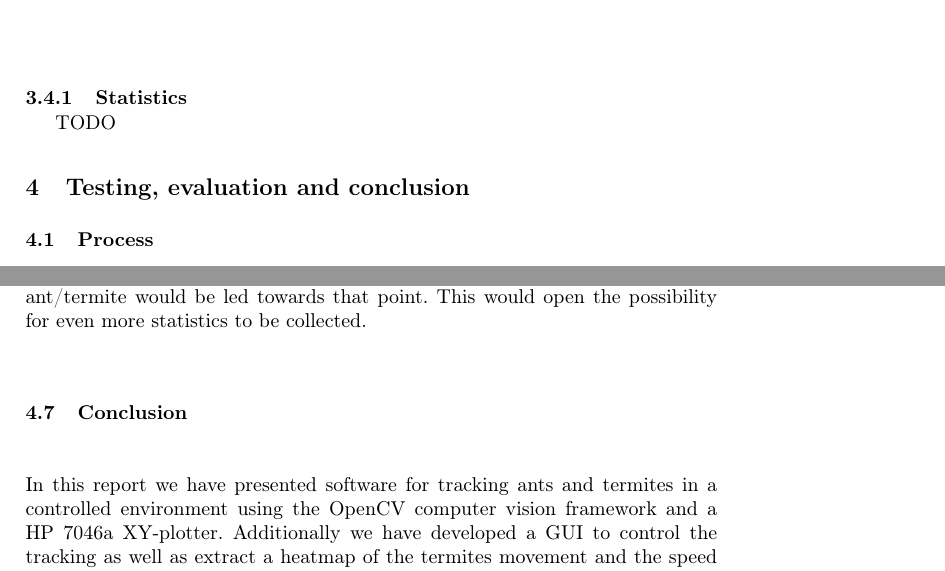
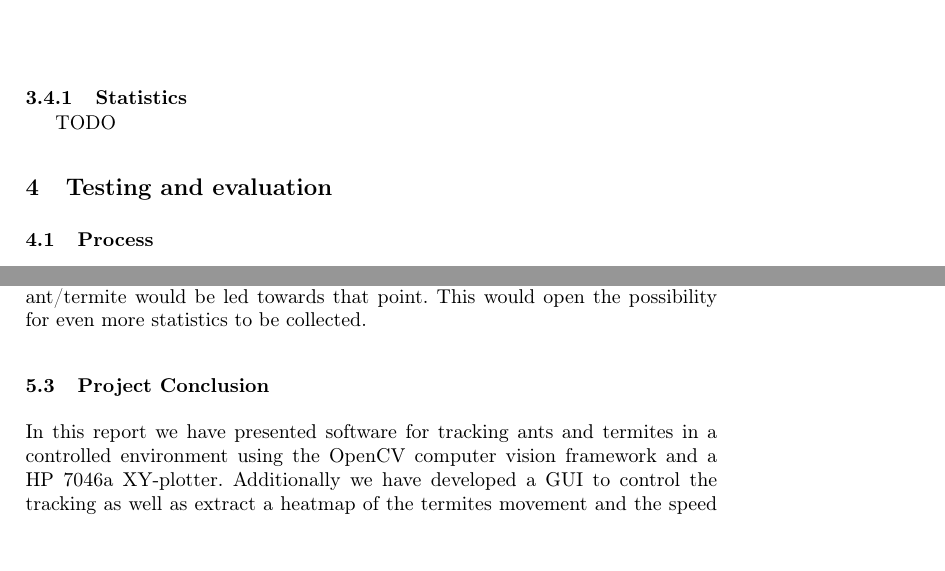
Before and after one commit to Aaes/TermiteTracker, a LaTeX thesis (Report/Report.tex, which reads Report/Conclusion.tex): two parts of pages 29 and 39 of 40, joined at a grey line, cut so that both start at the same text, the shorter picture padded with empty space. Compiled offline with pdfLaTeX.

Commit message:
moved conclusion

```diff
--- a/Report/Conclusion.tex
+++ b/Report/Conclusion.tex
@@ -1,6 +1,6 @@
 %!TEX root = Report.tex
 
-\subsection{Conclusion}
+\subsection{Project Conclusion}
 
 In this report we have presented software for tracking ants and termites in a controlled environment using the OpenCV computer vision framework and a HP 7046a XY-plotter. Additionally we have developed a GUI to control the tracking as well as extract a heatmap of the termites movement and the speed of the termite. We have tested the software and found that the tracking works in most cases but still have a small amount of cases where it fails, mostly due to the testing environment. \\
 
--- a/Report/Report.tex
+++ b/Report/Report.tex
@@ -101,7 +101,7 @@
 
 \input{GUI}
 
-\section{Testing, evaluation and conclusion}
+\section{Testing and evaluation}
 
 \input{Process}
 
```
Also changed, not shown: Report/Report.tex (2 more changed lines), 1 other file.
